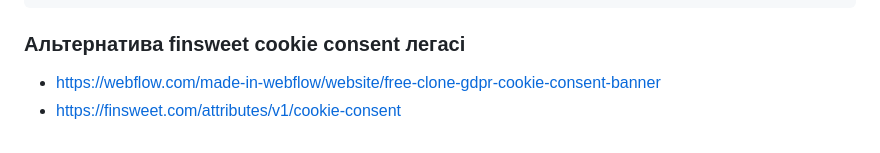
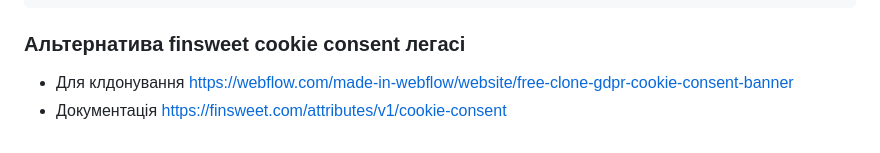
Before and after one commit to yabr87/cookieconsent-test, a Markdown page: README.md, the part around the change. GitHub-like rendering.

Commit message:
Revise cookie consent links in README
Updated links for Finsweet cookie consent documentation and cloning.

```diff
--- a/README.md
+++ b/README.md
@@ -188,5 +188,7 @@ watchDocumentLanguage();
 
 
 ### Альтернатива finsweet cookie consent легасі
-- https://webflow.com/made-in-webflow/website/free-clone-gdpr-cookie-consent-banner
-- https://finsweet.com/attributes/v1/cookie-consent
+- Для клдонування
+https://webflow.com/made-in-webflow/website/free-clone-gdpr-cookie-consent-banner
+- Документація
+https://finsweet.com/attributes/v1/cookie-consent
```
